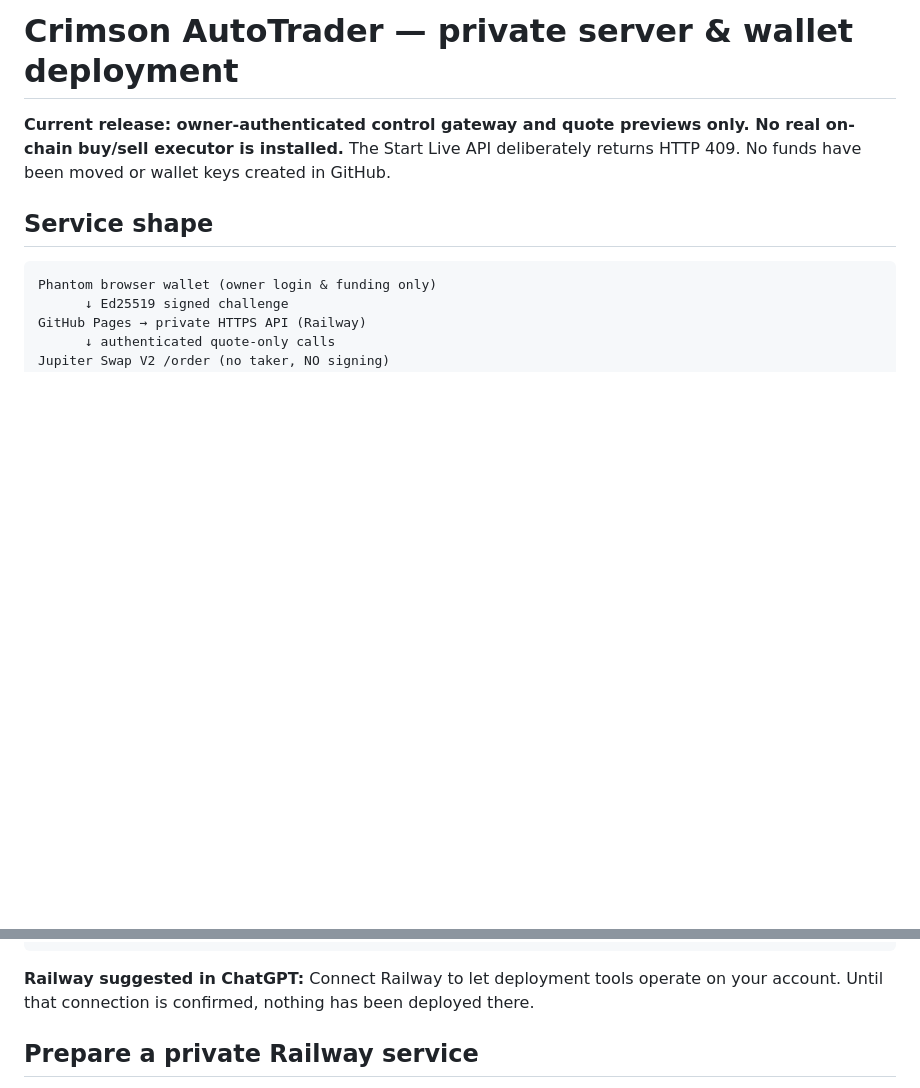
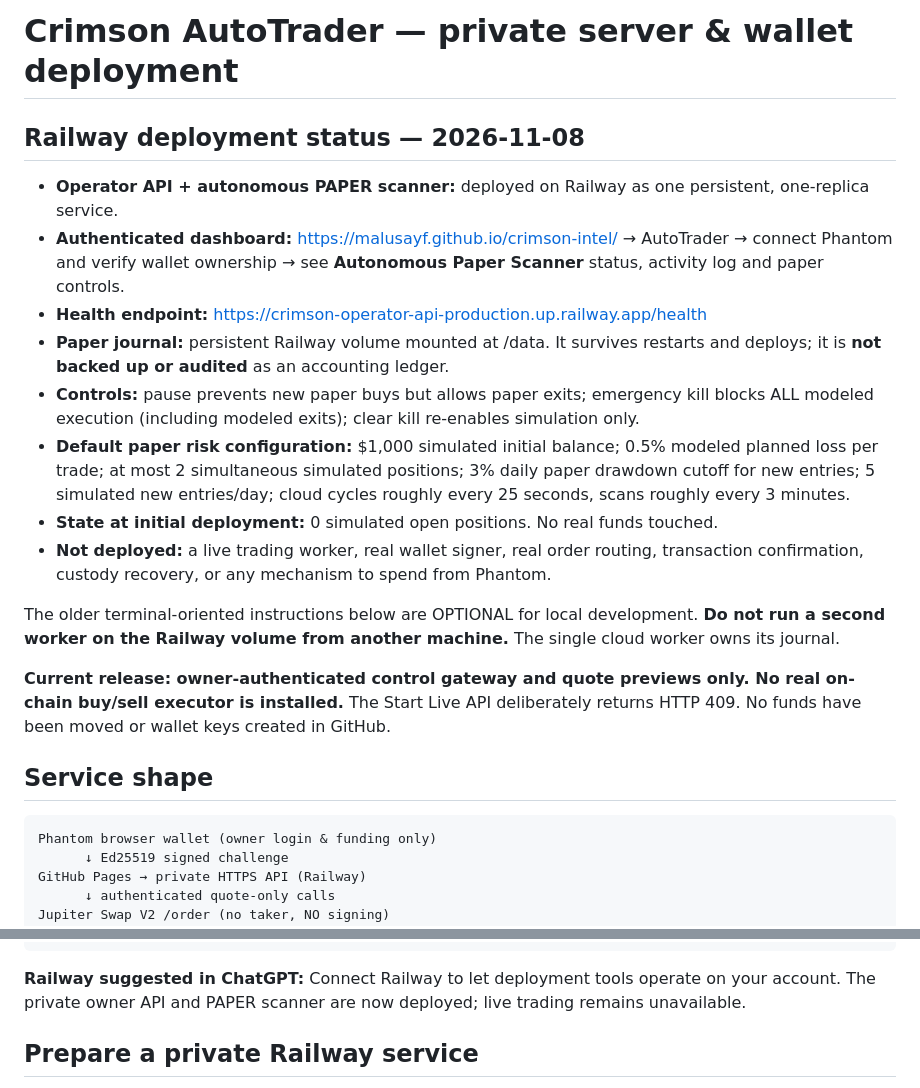
Before and after one commit to malusayf/crimson-intel, a Markdown page: bot/DEPLOYMENT.md, 2 parts joined by grey strips. GitHub-like rendering; blank space fills up the shorter version.

Commit message:
Document running Railway autonomous paper scanner, persistent journal, owner controls and explicit live-trading limits

````diff
--- a/bot/DEPLOYMENT.md
+++ b/bot/DEPLOYMENT.md
@@ -1,4 +1,19 @@
 # Crimson AutoTrader — private server & wallet deployment
+
+## Railway deployment status — 2026-11-08
+
+- **Operator API + autonomous PAPER scanner:** deployed on Railway as one persistent, one-replica service.
+- **Authenticated dashboard:** https://malusayf.github.io/crimson-intel/ → AutoTrader → connect Phantom and verify wallet ownership → see **Autonomous Paper Scanner** status, activity log and paper controls.
+- **Health endpoint:** https://crimson-operator-api-production.up.railway.app/health
+- **Paper journal:** persistent Railway volume mounted at /data. It survives restarts and deploys; it is **not backed up or audited** as an accounting ledger.
+- **Controls:** pause prevents new paper buys but allows paper exits; emergency kill blocks ALL modeled execution (including modeled exits); clear kill re-enables simulation only.
+- **Default paper risk configuration:** $1,000 simulated initial balance; 0.5% modeled planned loss per trade; at most 2 simultaneous simulated positions; 3% daily paper drawdown cutoff for new entries; 5 simulated new entries/day; cloud cycles roughly every 25 seconds, scans roughly every 3 minutes.
+- **State at initial deployment:** 0 simulated open positions. No real funds touched.
+- **Not deployed:** a live trading worker, real wallet signer, real order routing, transaction confirmation, custody recovery, or any mechanism to spend from Phantom.
+
+The older terminal-oriented instructions below are OPTIONAL for local development. **Do not run a second worker on the Railway volume from another machine.** The single cloud worker owns its journal.
+
+
 
 **Current release: owner-authenticated control gateway and quote previews only. No real on-chain buy/sell executor is installed.** The Start Live API deliberately returns HTTP 409. No funds have been moved or wallet keys created in GitHub.
 
@@ -16,7 +31,7 @@ Jupiter Swap V2 /order (no taker, NO signing)
 Dedicated bot wallet (local encrypted provisioner, NOT funded)
 ```
 
-**Railway suggested in ChatGPT:** Connect Railway to let deployment tools operate on your account. Until that connection is confirmed, nothing has been deployed there.
+**Railway suggested in ChatGPT:** Connect Railway to let deployment tools operate on your account. The private owner API and PAPER scanner are now deployed; live trading remains unavailable.
 
 ## Prepare a private Railway service
 
````
